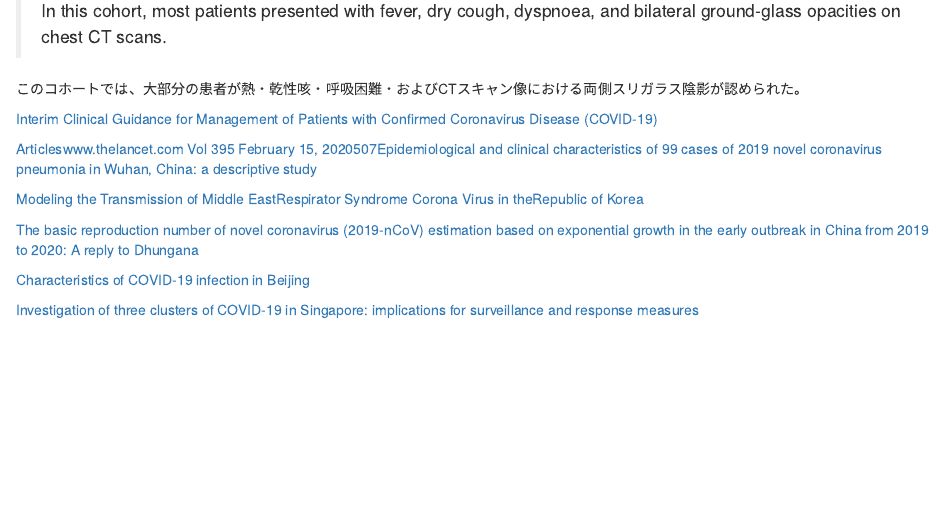
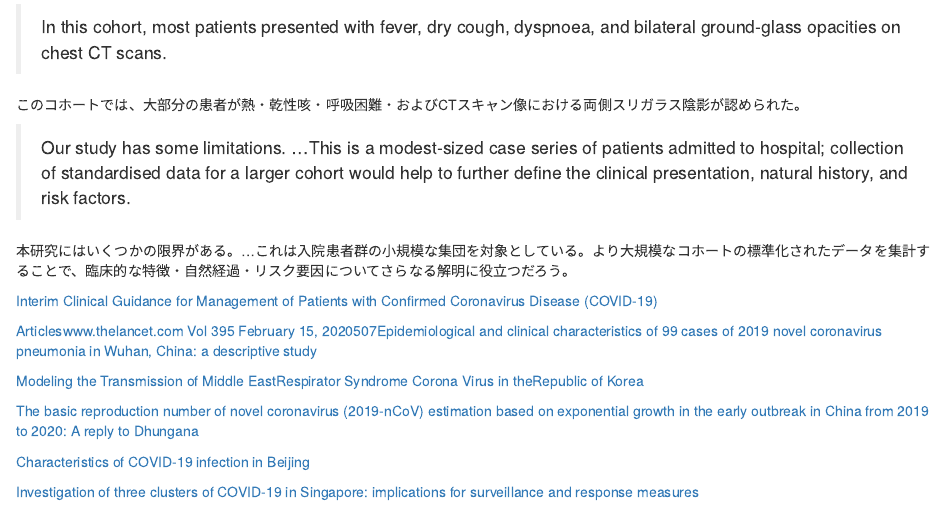
Before and after one commit to Kilometer0101/COVID-2019, an R Markdown document (References.Rmd): the page in a window 1100 px wide, from 780 px down before the commit and from 760 px down after it, so that both start at the same text. The pictures show the output file References.html that the author committed with the source, opened offline.

Commit message:
update_Ref

```diff
--- a/References.Rmd
+++ b/References.Rmd
@@ -41,6 +41,10 @@ SARS-CoV-2肺炎の初期段階での経験から、SARS-CoV-2肺炎症例の早
 
 このコホートでは、大部分の患者が熱・乾性咳・呼吸困難・およびCTスキャン像における両側スリガラス陰影が認められた。
 
+> Our  study  has  some  limitations. ...This  is  a  modest-sized  case  series  of  patients  admitted  to  hospital;  collection  of  standardised  data  for  a  larger  cohort  would  help  to  further  define  the  clinical  presentation,  natural  history,  and  risk  factors.
+
+本研究にはいくつかの限界がある。...これは入院患者群の小規模な集団を対象としている。より大規模なコホートの標準化されたデータを集計することで、臨床的な特徴・自然経過・リスク要因についてさらなる解明に役立つだろう。
+
 [Interim Clinical Guidance for Management of Patients with Confirmed Coronavirus Disease (COVID-19)](https://www.cdc.gov/coronavirus/2019-ncov/hcp/clinical-guidance-management-patients.html#foot04)
 
 [Articleswww.thelancet.com Vol 395   February 15, 2020507Epidemiological and clinical characteristics of 99 cases of 2019 novel coronavirus pneumonia in Wuhan, China: a descriptive study](https://www.thelancet.com/action/showPdf?pii=S0140-6736%2820%2930211-7)
```
Also changed, not shown: References.html, References.md.
